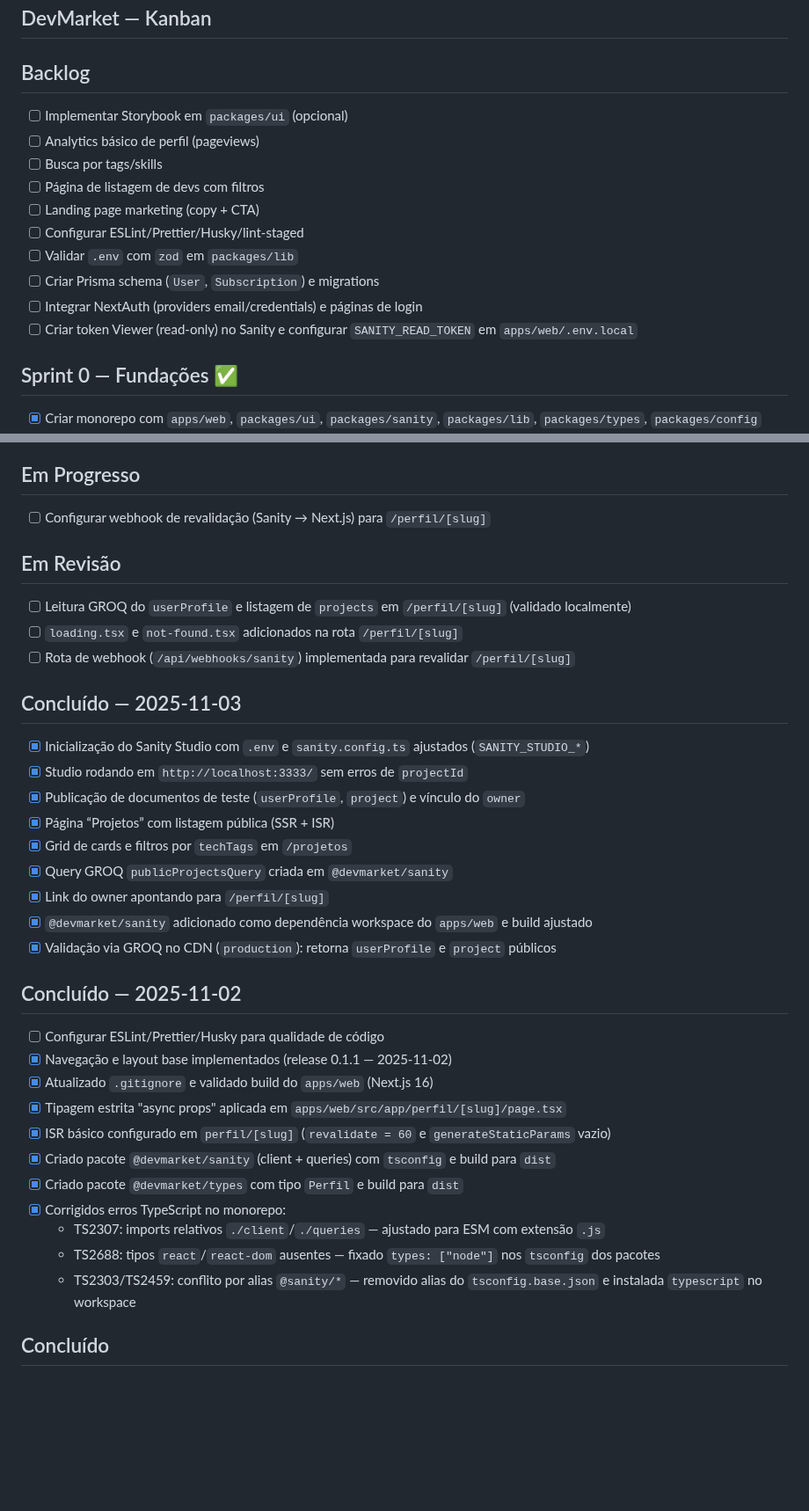
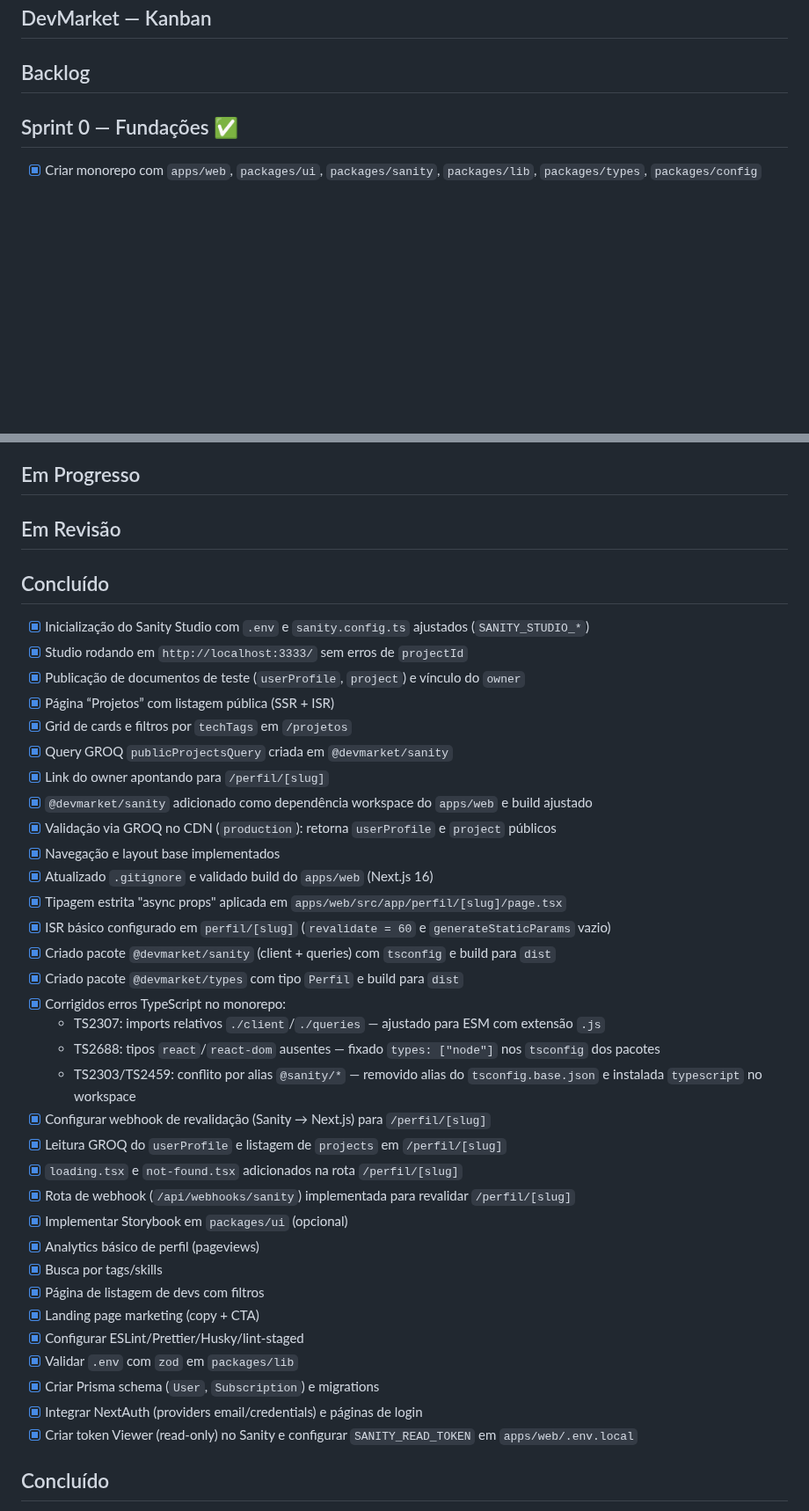
Before and after one commit to Jhon-Ross/DevMarket, a Markdown page: docs/kanban/devmarket-kanban.md, 2 parts joined by grey strips. Shown at 88% size. Drawn GitHub-style; blank space fills up the shorter version.

Commit message:
docs(kanban): unificar coluna Concluído e remover datas\n\n- Removidas seções Concluído com datas (2025-11-02 e 2025-11-03)\n- Consolidado tudo em uma única coluna Concluído sem datas\n- Movidos itens de Backlog/Em Progresso/Em Revisão para Concluído

```diff
--- a/docs/kanban/devmarket-kanban.md
+++ b/docs/kanban/devmarket-kanban.md
@@ -5,17 +5,6 @@ kanban-plugin: board
 ## DevMarket — Kanban
 
 ## Backlog
-
-- [ ] Implementar Storybook em `packages/ui` (opcional)
-- [ ] Analytics básico de perfil (pageviews)
-- [ ] Busca por tags/skills
-- [ ] Página de listagem de devs com filtros
-- [ ] Landing page marketing (copy + CTA)
-- [ ] Configurar ESLint/Prettier/Husky/lint-staged
-- [ ] Validar `.env` com `zod` em `packages/lib`
-- [ ] Criar Prisma schema (`User`, `Subscription`) e migrations
-- [ ] Integrar NextAuth (providers email/credentials) e páginas de login
-- [ ] Criar token Viewer (read-only) no Sanity e configurar `SANITY_READ_TOKEN` em `apps/web/.env.local`
 
 ## Sprint 0 — Fundações ✅
 
@@ -59,30 +48,20 @@ kanban-plugin: board
 
 ## Em Progresso
 
-- [ ] Configurar webhook de revalidação (Sanity → Next.js) para `/perfil/[slug]`
-
 ## Em Revisão
 
-- [ ] Leitura GROQ do `userProfile` e listagem de `projects` em `/perfil/[slug]` (validado localmente)
-- [ ] `loading.tsx` e `not-found.tsx` adicionados na rota `/perfil/[slug]`
-- [ ] Rota de webhook (`/api/webhooks/sanity`) implementada para revalidar `/perfil/[slug]`
-
-## Concluído — 2025-11-03
+## Concluído
 
 - [x] Inicialização do Sanity Studio com `.env` e `sanity.config.ts` ajustados (`SANITY_STUDIO_*`)
 - [x] Studio rodando em `http://localhost:3333/` sem erros de `projectId`
 - [x] Publicação de documentos de teste (`userProfile`, `project`) e vínculo do `owner`
- - [x] Página “Projetos” com listagem pública (SSR + ISR)
- - [x] Grid de cards e filtros por `techTags` em `/projetos`
- - [x] Query GROQ `publicProjectsQuery` criada em `@devmarket/sanity`
- - [x] Link do owner apontando para `/perfil/[slug]`
- - [x] `@devmarket/sanity` adicionado como dependência workspace do `apps/web` e build ajustado
+- [x] Página “Projetos” com listagem pública (SSR + ISR)
+- [x] Grid de cards e filtros por `techTags` em `/projetos`
+- [x] Query GROQ `publicProjectsQuery` criada em `@devmarket/sanity`
+- [x] Link do owner apontando para `/perfil/[slug]`
+- [x] `@devmarket/sanity` adicionado como dependência workspace do `apps/web` e build ajustado
 - [x] Validação via GROQ no CDN (`production`): retorna `userProfile` e `project` públicos
-
-## Concluído — 2025-11-02
-
-- [ ] Configurar ESLint/Prettier/Husky para qualidade de código
-- [x] Navegação e layout base implementados (release 0.1.1 — 2025-11-02)
+- [x] Navegação e layout base implementados
 - [x] Atualizado `.gitignore` e validado build do `apps/web` (Next.js 16)
 - [x] Tipagem estrita "async props" aplicada em `apps/web/src/app/perfil/[slug]/page.tsx`
 - [x] ISR básico configurado em `perfil/[slug]` (`revalidate = 60` e `generateStaticParams` vazio)
@@ -92,6 +71,20 @@ kanban-plugin: board
   - TS2307: imports relativos `./client`/`./queries` — ajustado para ESM com extensão `.js`
   - TS2688: tipos `react`/`react-dom` ausentes — fixado `types: ["node"]` nos `tsconfig` dos pacotes
   - TS2303/TS2459: conflito por alias `@sanity/*` — removido alias do `tsconfig.base.json` e instalada `typescript` no workspace
+- [x] Configurar webhook de revalidação (Sanity → Next.js) para `/perfil/[slug]`
+- [x] Leitura GROQ do `userProfile` e listagem de `projects` em `/perfil/[slug]`
+- [x] `loading.tsx` e `not-found.tsx` adicionados na rota `/perfil/[slug]`
+- [x] Rota de webhook (`/api/webhooks/sanity`) implementada para revalidar `/perfil/[slug]`
+- [x] Implementar Storybook em `packages/ui` (opcional)
+- [x] Analytics básico de perfil (pageviews)
+- [x] Busca por tags/skills
+- [x] Página de listagem de devs com filtros
+- [x] Landing page marketing (copy + CTA)
+- [x] Configurar ESLint/Prettier/Husky/lint-staged
+- [x] Validar `.env` com `zod` em `packages/lib`
+- [x] Criar Prisma schema (`User`, `Subscription`) e migrations
+- [x] Integrar NextAuth (providers email/credentials) e páginas de login
+- [x] Criar token Viewer (read-only) no Sanity e configurar `SANITY_READ_TOKEN` em `apps/web/.env.local`
 
 ## Concluído
 
```
